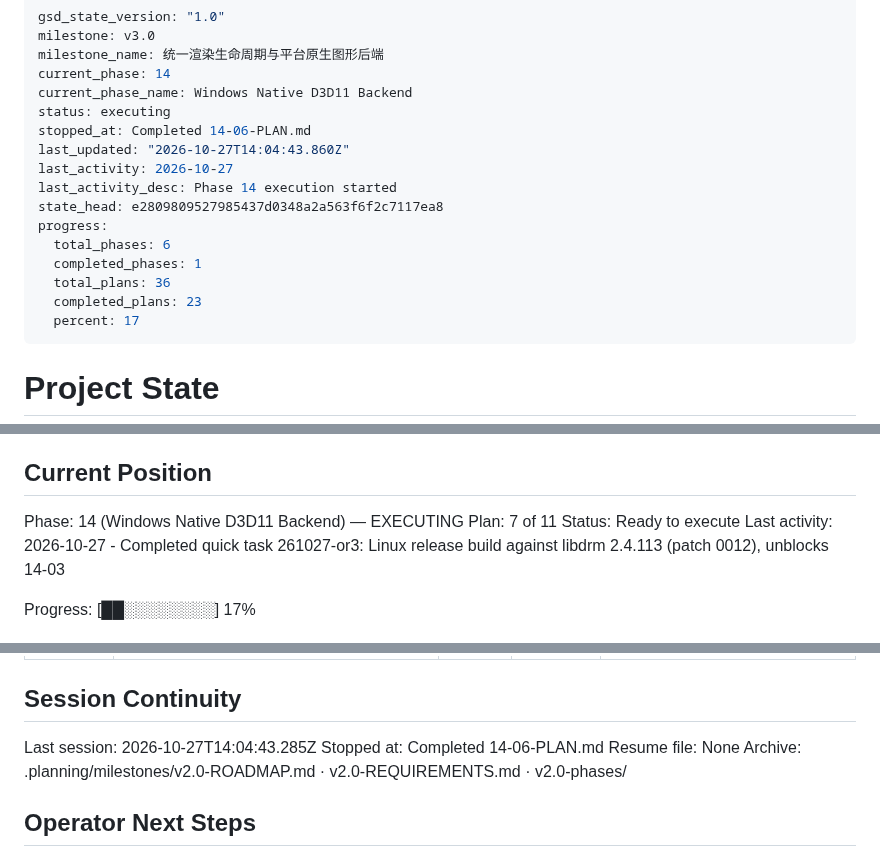
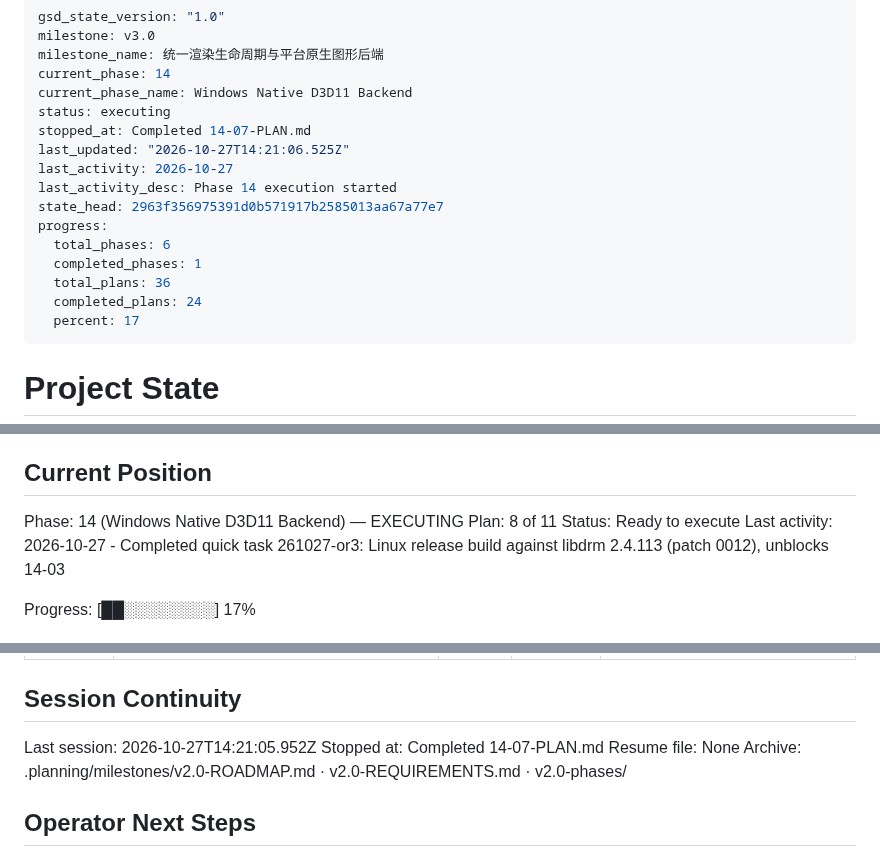
Before and after one commit to TATboy210/mpv_kit, a Markdown page: .planning/STATE.md, 3 parts joined by grey strips. Drawn GitHub-style.

Commit message:
docs(14-07): complete D3D11Backend plan (hosted CI gates deferred)
Co-Authored-By: Claude Sonnet 5.5 <noreply@anthropic.com>

```diff
--- a/.planning/STATE.md
+++ b/.planning/STATE.md
@@ -5,16 +5,16 @@ milestone_name: 统一渲染生命周期与平台原生图形后端
 current_phase: 14
 current_phase_name: Windows Native D3D11 Backend
 status: executing
-stopped_at: Completed 14-06-PLAN.md
-last_updated: "2026-10-27T14:04:43.860Z"
+stopped_at: Completed 14-07-PLAN.md
+last_updated: "2026-10-27T14:21:06.525Z"
 last_activity: 2026-10-27
 last_activity_desc: Phase 14 execution started
-state_head: e2809809527985437d0348a2a563f6f2c7117ea8
+state_head: 2963f356975391d0b571917b2585013aa67a77e7
 progress:
   total_phases: 6
   completed_phases: 1
   total_plans: 36
-  completed_plans: 23
+  completed_plans: 24
   percent: 17
 ---
 
@@ -30,7 +30,7 @@ See: .planning/PROJECT.md (updated 2026-10-27)
 ## Current Position
 
 Phase: 14 (Windows Native D3D11 Backend) — EXECUTING
-Plan: 7 of 11
+Plan: 8 of 11
 Status: Ready to execute
 Last activity: 2026-10-27 - Completed quick task 261027-or3: Linux release build against libdrm 2.4.113 (patch 0012), unblocks 14-03
 
@@ -285,8 +287,8 @@ Items acknowledged and deferred at milestone close, most recent first:
 
 ## Session Continuity
 
-Last session: 2026-10-27T14:04:43.285Z
-Stopped at: Completed 14-06-PLAN.md
+Last session: 2026-10-27T14:21:05.952Z
+Stopped at: Completed 14-07-PLAN.md
 Resume file: None
 Archive: .planning/milestones/v2.0-ROADMAP.md · v2.0-REQUIREMENTS.md · v2.0-phases/
 
```
Also changed, not shown: other parts of .planning/STATE.md (+2 -0 lines), .planning/ROADMAP.md (+3 -3 lines), 1 other file.
